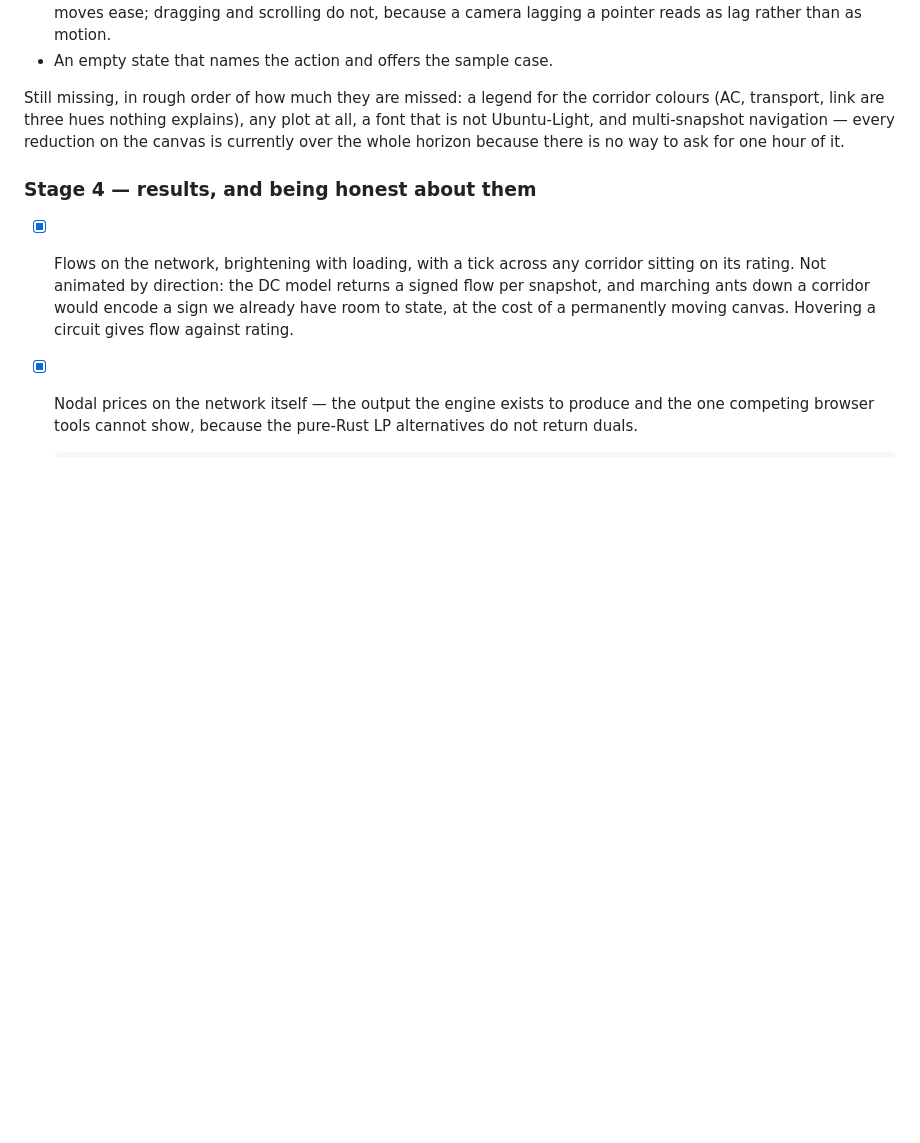
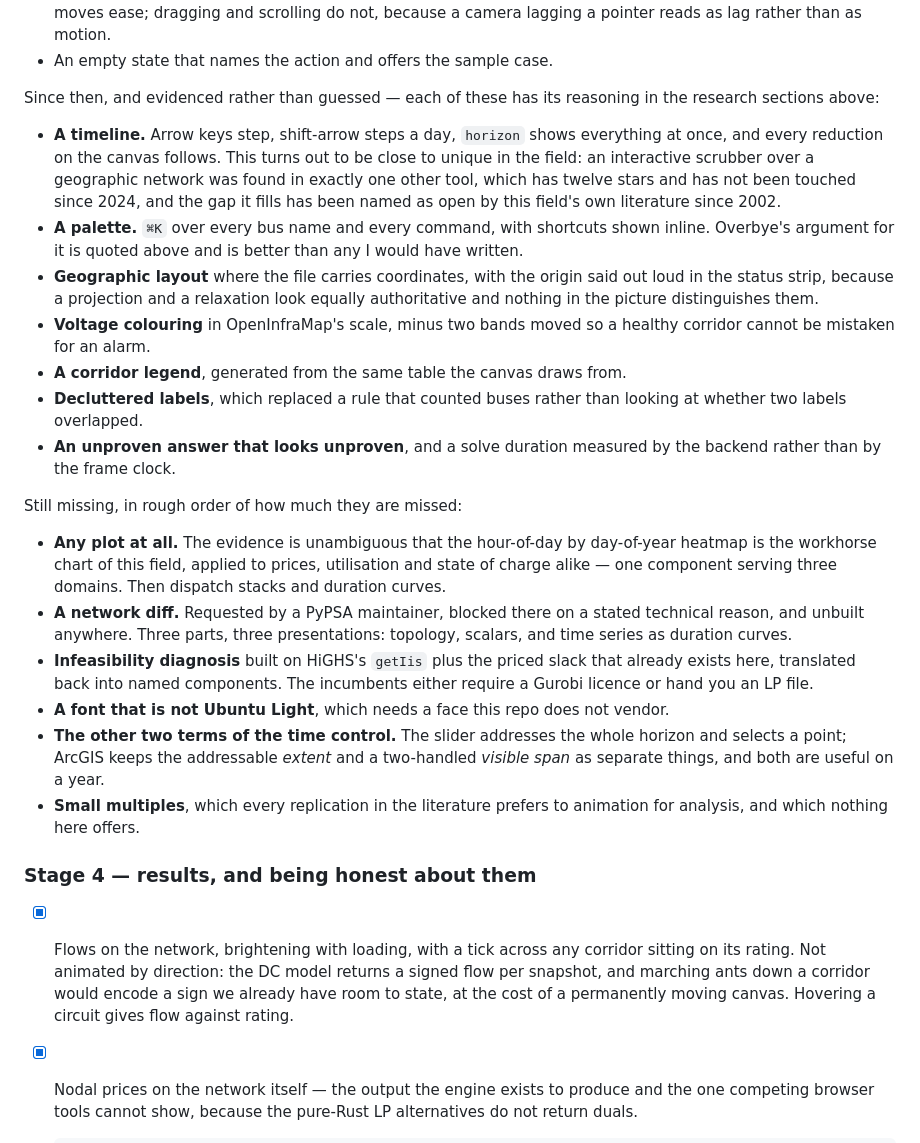
Before and after one commit to DrDrewCain/gridwright, a Markdown page: TODO.md, the part around the change. Rendered like a GitHub page; blank space fills up the shorter version.

Commit message:
Bring the shipped-and-missing list up to date
The list was written before the last two days of work and had gone stale in
both directions: it claimed gaps that are now closed and did not name the ones
the research opened.

Closed: the timeline, the palette, geographic layout, voltage colouring, the
corridor legend, label decluttering, unproven-answer marking and solve timing.

Newly named as missing, and these are the more useful half: no plot of any
kind, when the evidence says the hour-by-day heatmap is the workhorse chart of
this field; no network diff, which a PyPSA maintainer has asked for publicly and
nobody has built; no infeasibility diagnosis, which is the single largest
differentiator available given HiGHS has an IIS facility and compiles to wasm;
only one of the three terms of a time control; and no small multiples, which
every replication in the literature prefers to animation for analysis.

```diff
--- a/TODO.md
+++ b/TODO.md
@@ -2404,11 +2404,48 @@ code rather than in the plan.
   because a camera lagging a pointer reads as lag rather than as motion.
 - An empty state that names the action and offers the sample case.
 
-Still missing, in rough order of how much they are missed: a legend for the
-corridor colours (AC, transport, link are three hues nothing explains), any
-plot at all, a font that is not Ubuntu-Light, and multi-snapshot navigation —
-every reduction on the canvas is currently over the whole horizon because
-there is no way to ask for one hour of it.
+Since then, and evidenced rather than guessed — each of these has its reasoning
+in the research sections above:
+
+- **A timeline.** Arrow keys step, shift-arrow steps a day, `horizon` shows
+  everything at once, and every reduction on the canvas follows. This turns out
+  to be close to unique in the field: an interactive scrubber over a geographic
+  network was found in exactly one other tool, which has twelve stars and has
+  not been touched since 2024, and the gap it fills has been named as open by
+  this field's own literature since 2002.
+- **A palette.** `⌘K` over every bus name and every command, with shortcuts
+  shown inline. Overbye's argument for it is quoted above and is better than
+  any I would have written.
+- **Geographic layout** where the file carries coordinates, with the origin
+  said out loud in the status strip, because a projection and a relaxation look
+  equally authoritative and nothing in the picture distinguishes them.
+- **Voltage colouring** in OpenInfraMap's scale, minus two bands moved so a
+  healthy corridor cannot be mistaken for an alarm.
+- **A corridor legend**, generated from the same table the canvas draws from.
+- **Decluttered labels**, which replaced a rule that counted buses rather than
+  looking at whether two labels overlapped.
+- **An unproven answer that looks unproven**, and a solve duration measured by
+  the backend rather than by the frame clock.
+
+Still missing, in rough order of how much they are missed:
+
+- **Any plot at all.** The evidence is unambiguous that the hour-of-day by
+  day-of-year heatmap is the workhorse chart of this field, applied to prices,
+  utilisation and state of charge alike — one component serving three domains.
+  Then dispatch stacks and duration curves.
+- **A network diff.** Requested by a PyPSA maintainer, blocked there on a
+  stated technical reason, and unbuilt anywhere. Three parts, three
+  presentations: topology, scalars, and time series as duration curves.
+- **Infeasibility diagnosis** built on HiGHS's `getIis` plus the priced slack
+  that already exists here, translated back into named components. The
+  incumbents either require a Gurobi licence or hand you an LP file.
+- **A font that is not Ubuntu Light**, which needs a face this repo does not
+  vendor.
+- **The other two terms of the time control.** The slider addresses the whole
+  horizon and selects a point; ArcGIS keeps the addressable *extent* and a
+  two-handled *visible span* as separate things, and both are useful on a year.
+- **Small multiples**, which every replication in the literature prefers to
+  animation for analysis, and which nothing here offers.
 
 ### Stage 4 — results, and being honest about them
 
```
